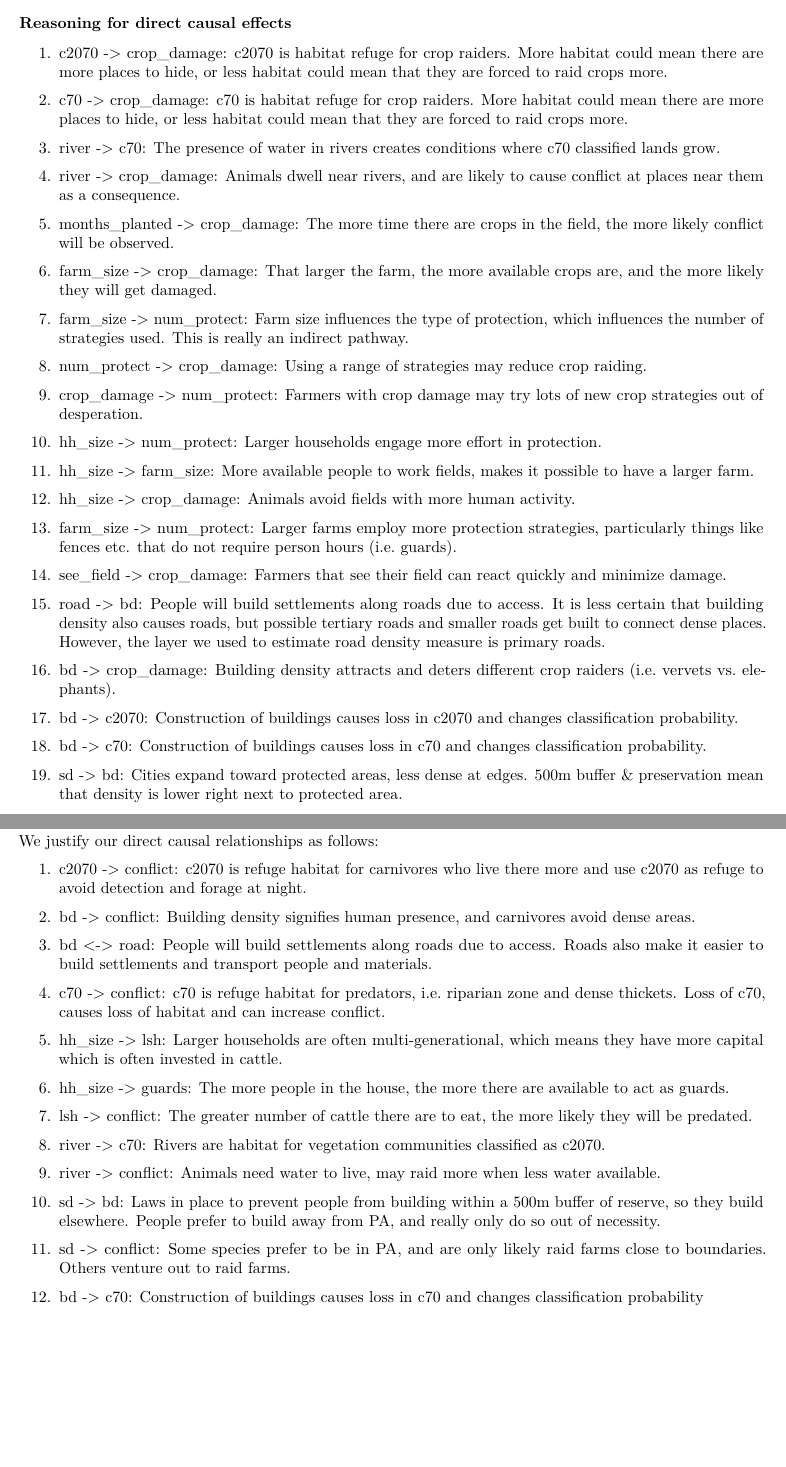
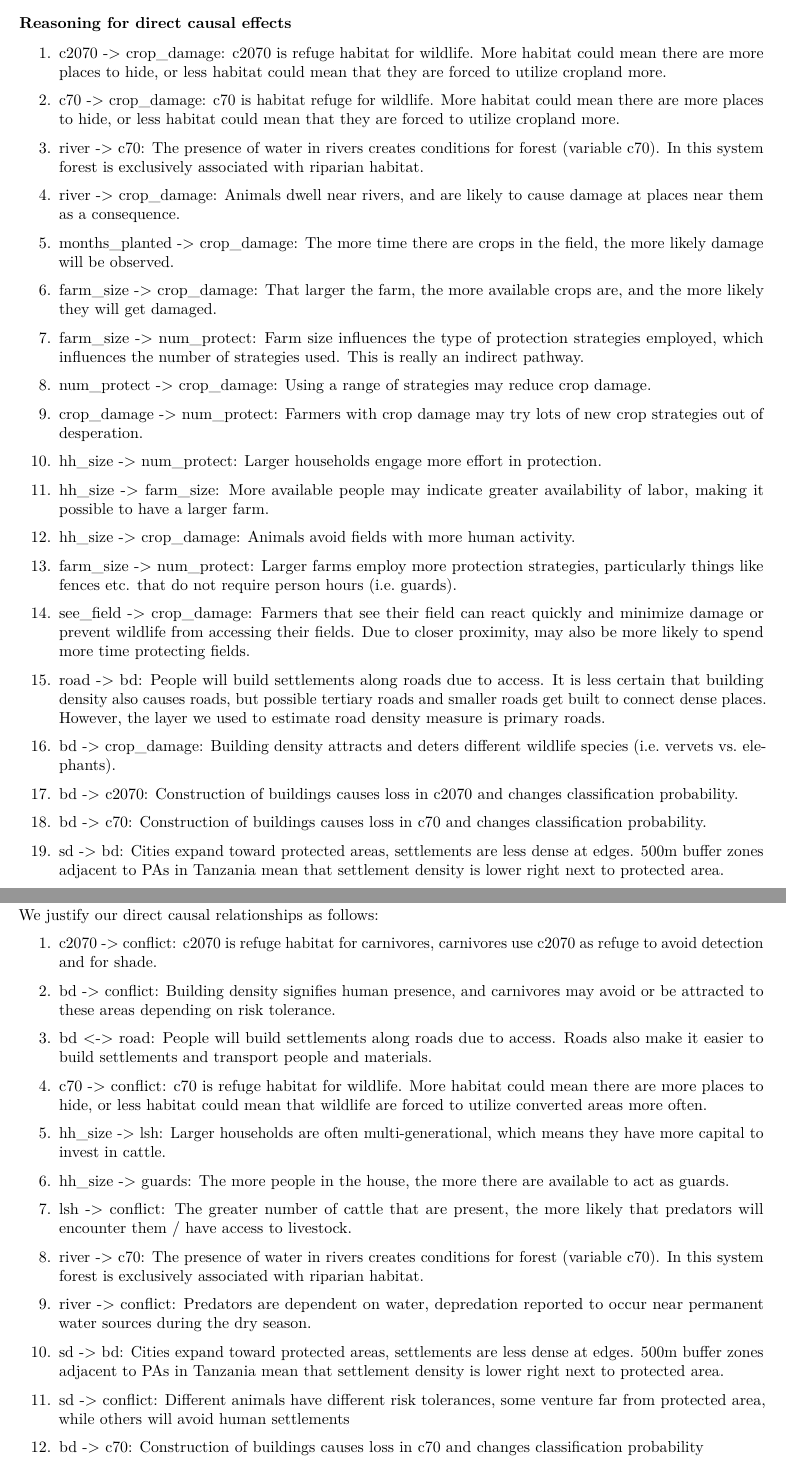
Before and after one commit to livingingroups/denningersnyder_tza_wildlife_conflict_code, an R Markdown document (tza_dags_section.Rmd): two parts of pages 3 and 7 of 9, joined at a grey line, cut so that both start at the same text, the shorter picture padded with empty space. Rendered offline with R 4.5, knitr and Pandoc, then LaTeX, with nearby package versions; some code elsewhere in the file could not run offline.

Commit message:
kristin supp dags edits

````diff
--- a/tza_dags_section.Rmd
+++ b/tza_dags_section.Rmd
@@ -102,41 +102,41 @@ plot(crop_damage_dag)
 ```
 
 ### Reasoning for direct causal effects
-1. c2070 -> crop_damage: c2070 is habitat refuge for crop raiders. More habitat could mean there are more places to hide, or less habitat could mean that they are forced to raid crops more.
+1. c2070 -> crop_damage: c2070 is refuge habitat for wildlife. More habitat could mean there are more places to hide, or less habitat could mean that they are forced to utilize cropland more.
 
-2. c70 -> crop_damage: c70 is habitat refuge for crop raiders. More habitat could mean there are more places to hide, or less habitat could mean that they are forced to raid crops more.
+2. c70 -> crop_damage: c70 is habitat refuge for wildlife. More habitat could mean there are more places to hide, or less habitat could mean that they are forced to utilize cropland more.
 
-3. river -> c70: The presence of water in rivers creates conditions where c70 classified lands grow.
+3. river -> c70: The presence of water in rivers creates conditions for forest (variable c70). In this system forest is exclusively associated with riparian habitat.
 
-4. river -> crop_damage: Animals dwell near rivers, and are likely to cause conflict at places near them as a consequence.
+4. river -> crop_damage: Animals dwell near rivers, and are likely to cause damage at places near them as a consequence.
 
-5. months_planted -> crop_damage: The more time there are crops in the field, the more likely conflict will be observed.
+5. months_planted -> crop_damage: The more time there are crops in the field, the more likely damage will be observed.
 
 6. farm_size -> crop_damage: That larger the farm, the more available crops are, and the more likely they will get damaged.
 
-7. farm_size -> num_protect: Farm size influences the type of protection, which influences the number of strategies used. This is really an indirect pathway.
+7. farm_size -> num_protect: Farm size influences the type of protection strategies employed, which influences the number of strategies used. This is really an indirect pathway.
 
-8. num_protect -> crop_damage: Using a range of strategies may reduce crop raiding.
+8. num_protect -> crop_damage: Using a range of strategies may reduce crop damage.
 
 9. crop_damage -> num_protect: Farmers with crop damage may try lots of new crop strategies out of desperation.
 
 10. hh_size -> num_protect: Larger households engage more effort in protection.
 
-11. hh_size -> farm_size: More available people to work fields, makes it possible to have a larger farm.
+11. hh_size -> farm_size: More available people may indicate greater availability of labor, making it possible to have a larger farm.
 
 12. hh_size -> crop_damage: Animals avoid fields with more human activity.
 
 13. farm_size -> num_protect: Larger farms employ more protection strategies, particularly things like fences etc. that do not require person hours (i.e. guards).
 
-14. see_field -> crop_damage: Farmers that see their field can react quickly and minimize damage.
+14. see_field -> crop_damage: Farmers that see their field can react quickly and minimize damage or prevent wildlife from accessing their fields. Due to closer proximity, may also be more likely to spend more time protecting fields.
 
 15. road -> bd: People will build settlements along roads due to access. It is less certain that building density also causes roads, but possible tertiary roads and smaller roads get built to connect dense places. However, the layer we used to estimate road density measure is primary roads.
 
-16. bd -> crop_damage: Building density attracts and deters different crop raiders (i.e. vervets vs. elephants).
+16. bd -> crop_damage: Building density attracts and deters different wildlife species (i.e. vervets vs. elephants).
 
 17. bd -> c2070: Construction of buildings causes loss in c2070 and changes classification probability.
 
 18. bd -> c70: Construction of buildings causes loss in c70 and changes classification probability.
 
-19. sd -> bd: Cities expand toward protected areas, less dense at edges. 500m buffer & preservation mean that density is lower right next to protected area.
+19. sd -> bd: Cities expand toward protected areas, settlements are less dense at edges. 500m buffer zones adjacent to PAs in Tanzania mean that settlement density is lower right next to protected area.
 
@@ -334,27 +334,27 @@ plot(ls_conf_yes_guard)
 
 We justify our direct causal relationships as follows:
 
-1. c2070 -> conflict: c2070 is refuge habitat for carnivores who live there more and use c2070 as refuge to avoid detection and forage at night.
+1. c2070 -> conflict: c2070 is refuge habitat for carnivores, carnivores use c2070 as refuge to avoid detection and for shade.
 
-2. bd -> conflict: Building density signifies human presence, and carnivores avoid dense areas.
+2. bd -> conflict: Building density signifies human presence, and carnivores may avoid or be attracted to these areas depending on risk tolerance.
 
 3. bd <-> road: People will build settlements along roads due to access. Roads also make it easier to build settlements and transport people and materials.
 
-4. c70 -> conflict: c70 is refuge habitat for predators, i.e. riparian zone and dense thickets. Loss of c70, causes loss of habitat and can increase conflict.
+4. c70 -> conflict: c70 is refuge habitat for wildlife. More habitat could mean there are more places to hide, or less habitat could mean that wildlife are forced to utilize converted areas more often.
 
-5. hh_size -> lsh: Larger households are often multi-generational, which means they have more capital which is often invested in cattle.
+5. hh_size -> lsh: Larger households are often multi-generational, which means they have more capital to invest in cattle.
 
 6. hh_size -> guards: The more people in the house, the more there are available to act as guards.
 
-7. lsh -> conflict: The greater number of cattle there are to eat, the more likely they will be predated.
+7. lsh -> conflict: The greater number of cattle that are present, the more likely that predators will encounter them / have access to livestock.
 
-8. river -> c70: Rivers are habitat for vegetation communities classified as c2070.
+8. river -> c70: The presence of water in rivers creates conditions for forest (variable c70). In this system forest is exclusively associated with riparian habitat.
 
-9. river -> conflict: Animals need water to live, may raid more when less water available.
+9. river -> conflict: Predators are dependent on water, depredation reported to occur near permanent water sources during the dry season.
 
-10. sd -> bd: Laws in place to prevent people from building within a 500m buffer of reserve, so they build elsewhere. People prefer to build away from PA, and really only do so out of necessity.
+10. sd -> bd: Cities expand toward protected areas, settlements are less dense at edges. 500m buffer zones adjacent to PAs in Tanzania mean that settlement density is lower right next to protected area.
 
-11. sd -> conflict: Some species prefer to be in PA, and are only likely raid farms close to boundaries. Others venture out to raid farms.
+11. sd -> conflict: Different animals have different risk tolerances, some venture far from protected area, while others will avoid human settlements
 
 12. bd -> c70: Construction of buildings causes loss in c70 and changes classification probability
 
````
Also changed, not shown: tza_dags_section.Rmd (26 more changed lines).
